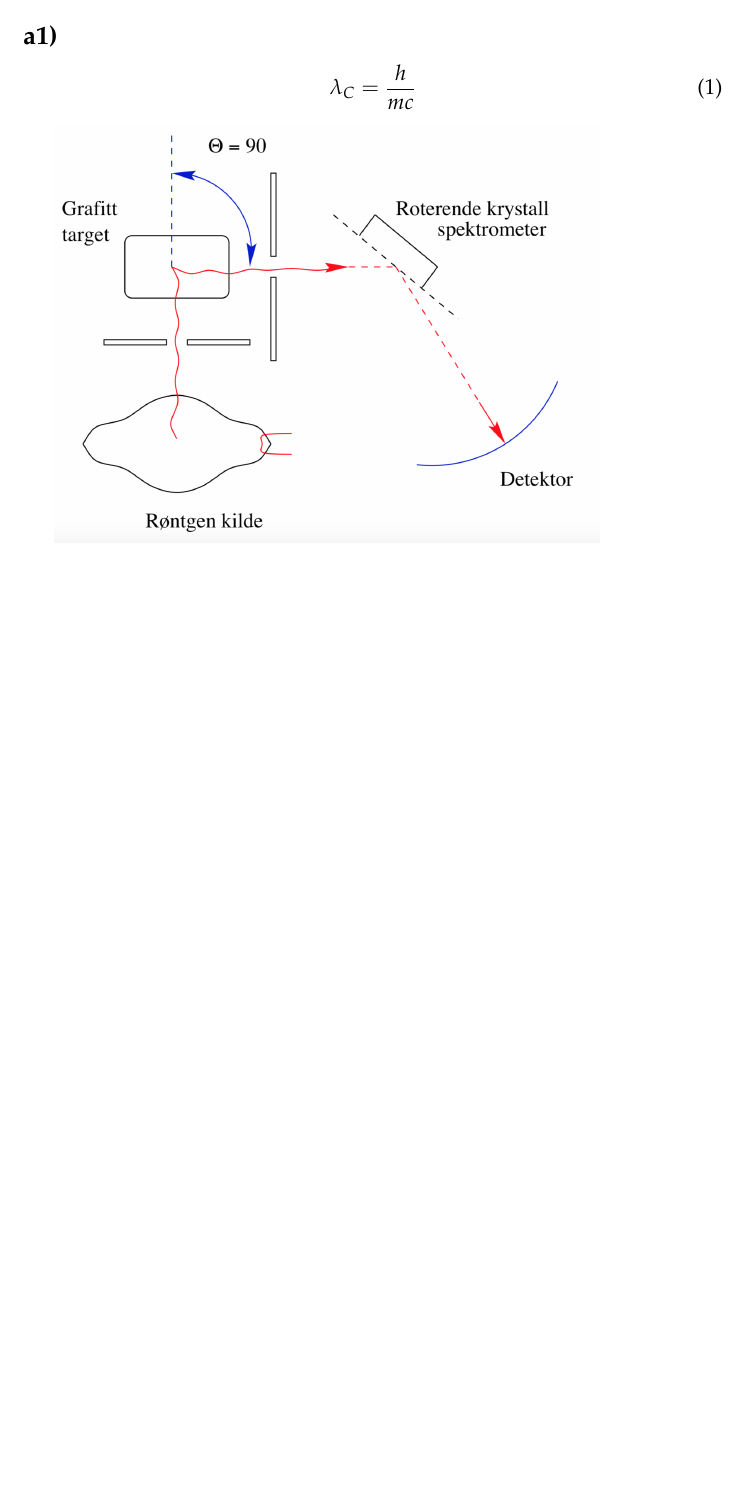
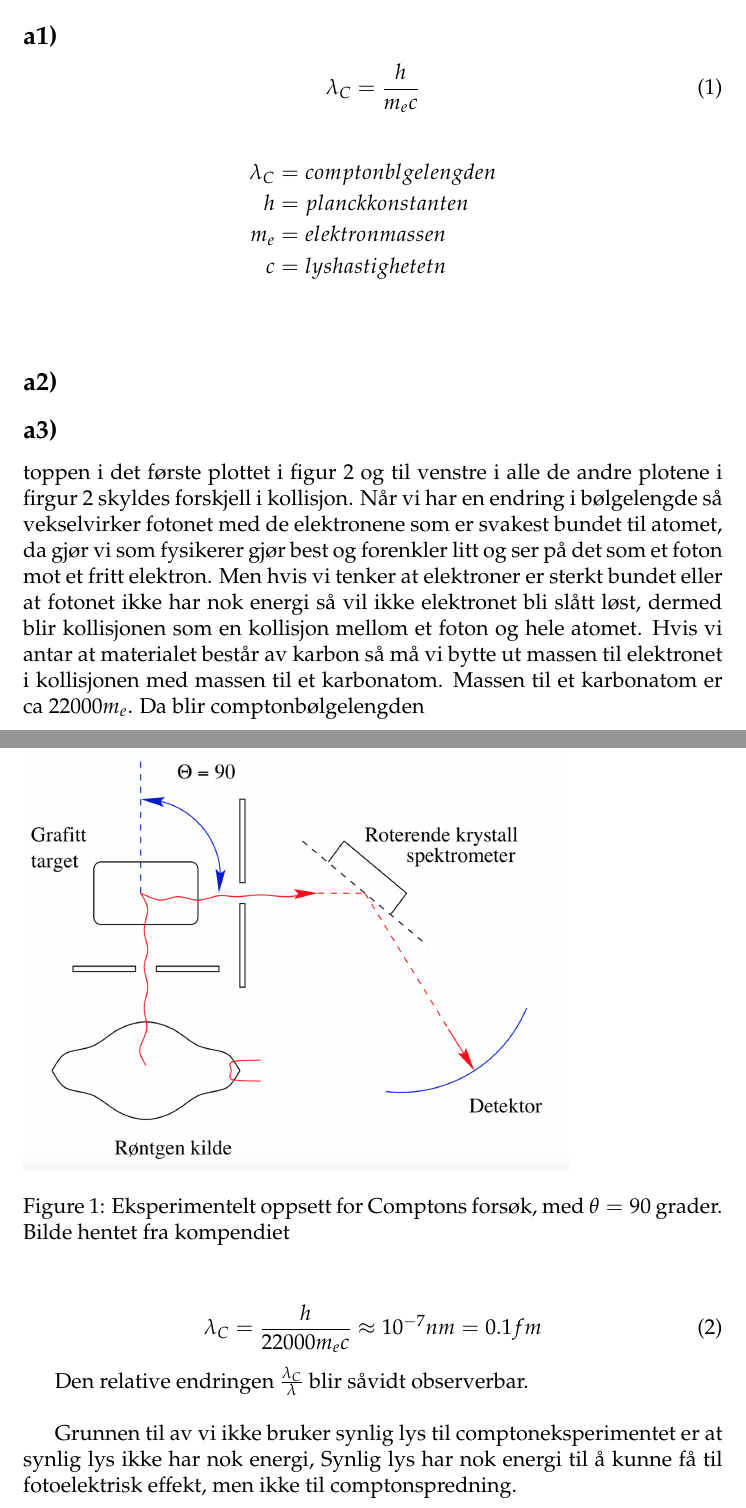
Before and after one commit to adnvre/Kvantefys, a LaTeX document (Hjemmeeksamen/Kvantehjemmeeksamen.tex): part of the page before the commit and two parts of pages 1 and 2 of 3 after it, the two joined at a grey line, cut so that both start at the same text, the shorter picture padded with empty space. The pictures show the PDF file Hjemmeeksamen/Kvantehjemmeeksamen.pdf that the author committed with the source.

Commit message:
almost completed task 1 a

```diff
--- a/Hjemmeeksamen/Kvantehjemmeeksamen.tex
+++ b/Hjemmeeksamen/Kvantehjemmeeksamen.tex
@@ -28,5 +35,11 @@
 
 
+\begin{figure}[h]
 \includegraphics[scale=0.4]{compton}
+\caption{Eksperimentelt oppsett for Comptons forsøk, med $\theta =90$ grader. Bilde hentet fra kompendiet}
+\label{fig:compton}
+\end{figure}
+
+\subsection*{a2)}
 
 
@@ -35,3 +52,16 @@
+\label{fig:intensitetcompton}
+\end{figure}
+
+toppen i det første plottet i figur \ref{fig:intensitetcompton} og  til venstre i alle de andre plotene i firgur \ref{fig:intensitetcompton}  skyldes forskjell i kollisjon. Når vi har en endring i bølgelengde så vekselvirker fotonet med de elektronene som er svakest bundet til atomet, da gjør vi som fysikerer gjør best og forenkler litt og ser på det som et foton mot et fritt elektron. Men hvis vi tenker at elektroner er sterkt bundet eller at fotonet ikke har nok energi så vil ikke elektronet bli slått løst, dermed blir kollisjonen som en kollisjon mellom et foton og hele atomet. Hvis vi antar at materialet består av karbon så må vi bytte ut massen til elektronet i kollisjonen med massen til et karbonatom. Massen til et karbonatom er ca $22000m_e$. Da blir comptonbølgelengden
+
+\begin{equation}
+\lambda_C = \frac{h}{22000m_ec} \approx 10^{-7} nm = 0.1fm
+\end{equation}
+
+Den relative endringen $\frac{\lambda_C}{\lambda}$ blir såvidt observerbar.
+\\
+
+Grunnen til av vi ikke bruker synlig lys til comptoneksperimentet er at synlig lys ikke har nok energi, Synlig lys har nok energi til å kunne få til fotoelektrisk effekt, men ikke til comptonspredning.
 
 
 \end{document}
```
Also changed, not shown: Hjemmeeksamen/Kvantehjemmeeksamen.pdf, Hjemmeeksamen/Kvantehjemmeeksamen.tex (13 more changed lines), 3 other files.
